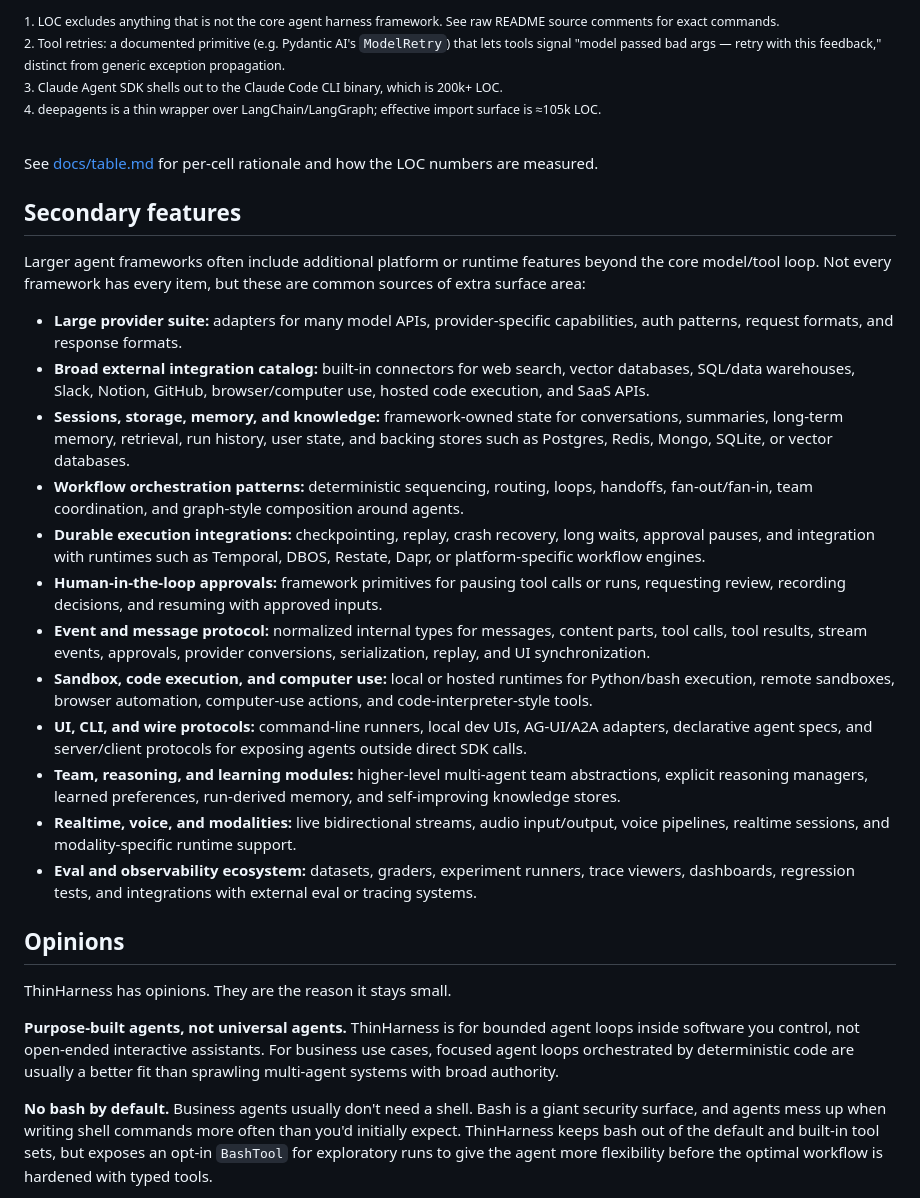
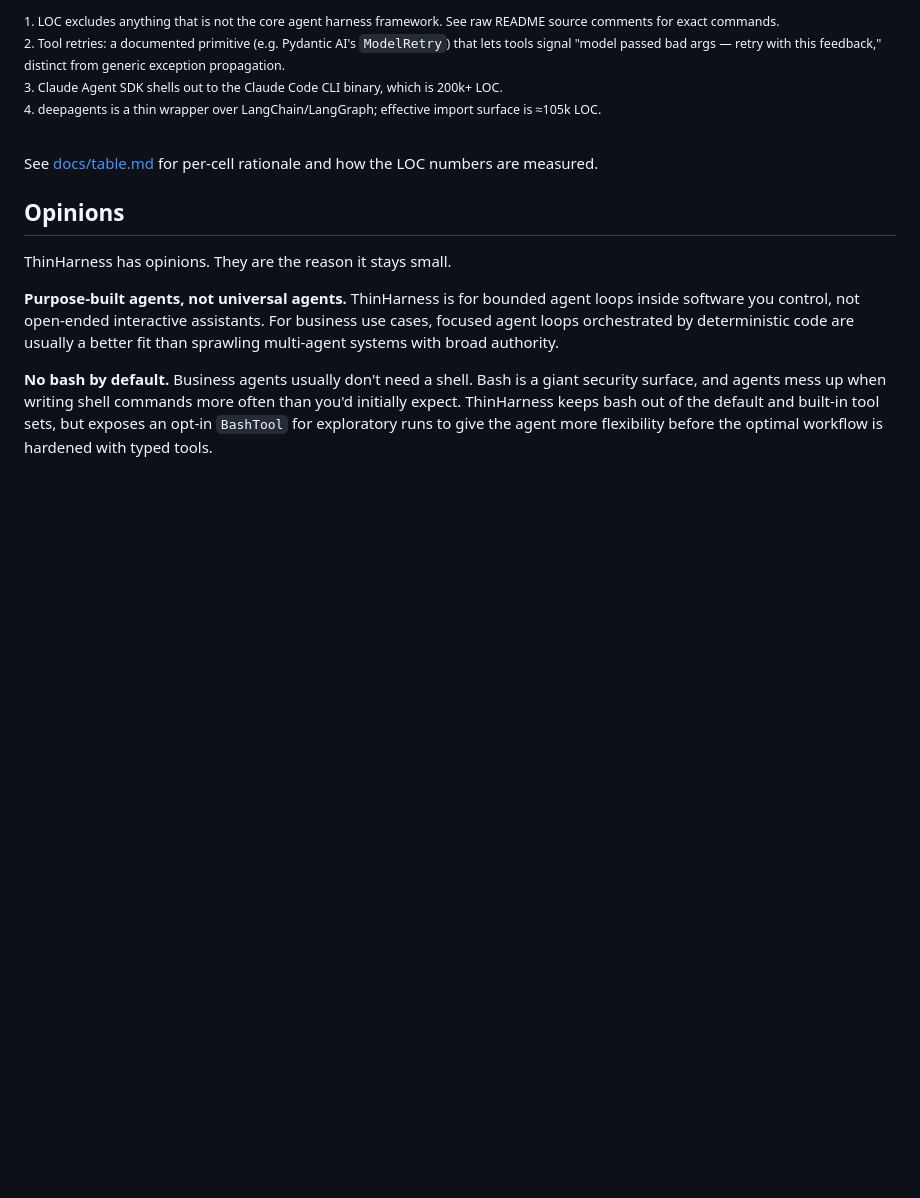
Before and after one commit to ryanbbrown/thinharness, a Markdown page: README.md, the part around the change. GitHub-like rendering; blank space fills up the shorter version.

Commit message:
docs: remove misplaced secondary features section

```diff
--- a/README.md
+++ b/README.md
@@ -215,23 +215,6 @@ ThinHarness is for purpose-built agents: compliance review, support triage, web
 
 See [docs/table.md](docs/table.md) for per-cell rationale and how the LOC numbers are measured.
 
-## Secondary features
-
-Larger agent frameworks often include additional platform or runtime features beyond the core model/tool loop. Not every framework has every item, but these are common sources of extra surface area:
-
-- **Large provider suite:** adapters for many model APIs, provider-specific capabilities, auth patterns, request formats, and response formats.
-- **Broad external integration catalog:** built-in connectors for web search, vector databases, SQL/data warehouses, Slack, Notion, GitHub, browser/computer use, hosted code execution, and SaaS APIs.
-- **Sessions, storage, memory, and knowledge:** framework-owned state for conversations, summaries, long-term memory, retrieval, run history, user state, and backing stores such as Postgres, Redis, Mongo, SQLite, or vector databases.
-- **Workflow orchestration patterns:** deterministic sequencing, routing, loops, handoffs, fan-out/fan-in, team coordination, and graph-style composition around agents.
-- **Durable execution integrations:** checkpointing, replay, crash recovery, long waits, approval pauses, and integration with runtimes such as Temporal, DBOS, Restate, Dapr, or platform-specific workflow engines.
-- **Human-in-the-loop approvals:** framework primitives for pausing tool calls or runs, requesting review, recording decisions, and resuming with approved inputs.
-- **Event and message protocol:** normalized internal types for messages, content parts, tool calls, tool results, stream events, approvals, provider conversions, serialization, replay, and UI synchronization.
-- **Sandbox, code execution, and computer use:** local or hosted runtimes for Python/bash execution, remote sandboxes, browser automation, computer-use actions, and code-interpreter-style tools.
-- **UI, CLI, and wire protocols:** command-line runners, local dev UIs, AG-UI/A2A adapters, declarative agent specs, and server/client protocols for exposing agents outside direct SDK calls.
-- **Team, reasoning, and learning modules:** higher-level multi-agent team abstractions, explicit reasoning managers, learned preferences, run-derived memory, and self-improving knowledge stores.
-- **Realtime, voice, and modalities:** live bidirectional streams, audio input/output, voice pipelines, realtime sessions, and modality-specific runtime support.
-- **Eval and observability ecosystem:** datasets, graders, experiment runners, trace viewers, dashboards, regression tests, and integrations with external eval or tracing systems.
-
 ## Opinions
 
 ThinHarness has opinions. They are the reason it stays small.
```
